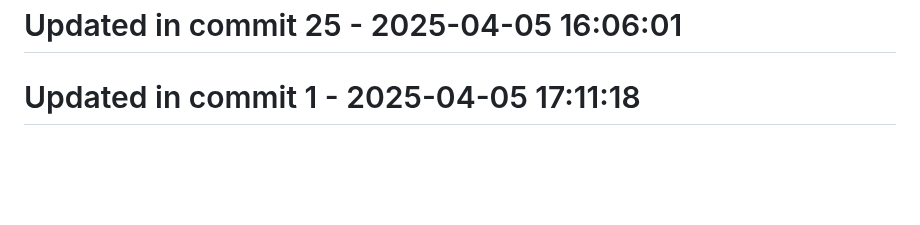
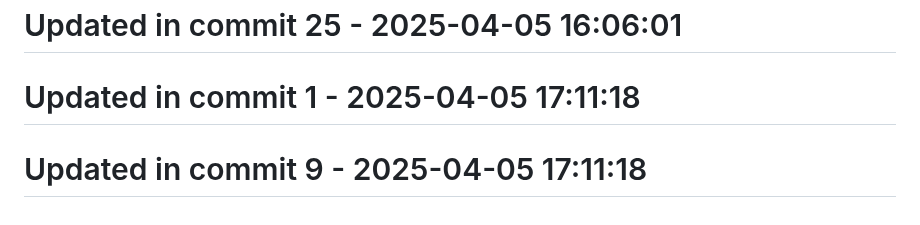
Before and after one commit to llamasearchai/llamaanki, a Markdown page: README.md, the part around the change. Drawn GitHub-style; blank space fills up the shorter version.

Commit message:
feat: Implement README functionality

```diff
--- a/README.md
+++ b/README.md
@@ -209,3 +209,5 @@ This project is licensed under the MIT License - see the [LICENSE](LICENSE) file
 # Updated in commit 25 - 2025-04-05 16:06:01
 
 # Updated in commit 1 - 2025-04-05 17:11:18
+
+# Updated in commit 9 - 2025-04-05 17:11:18
```
